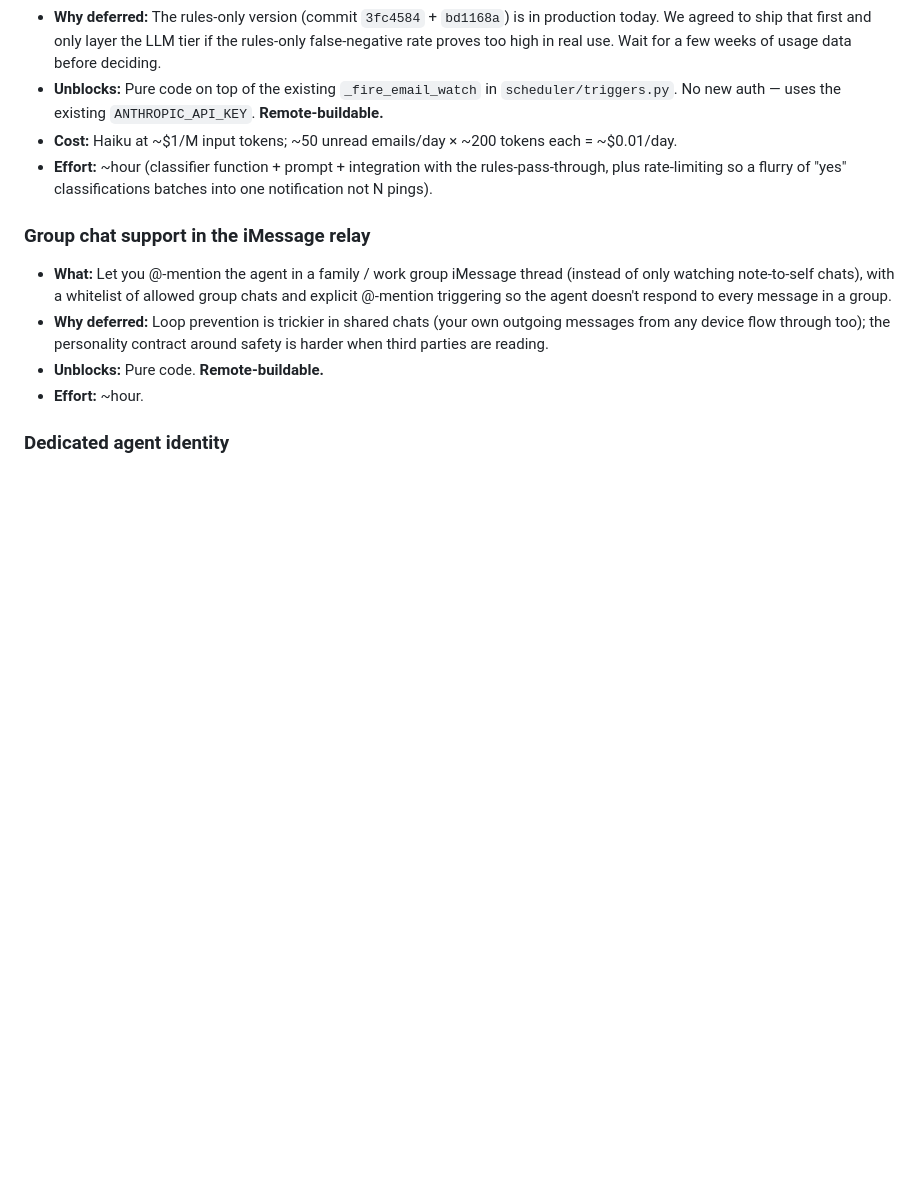
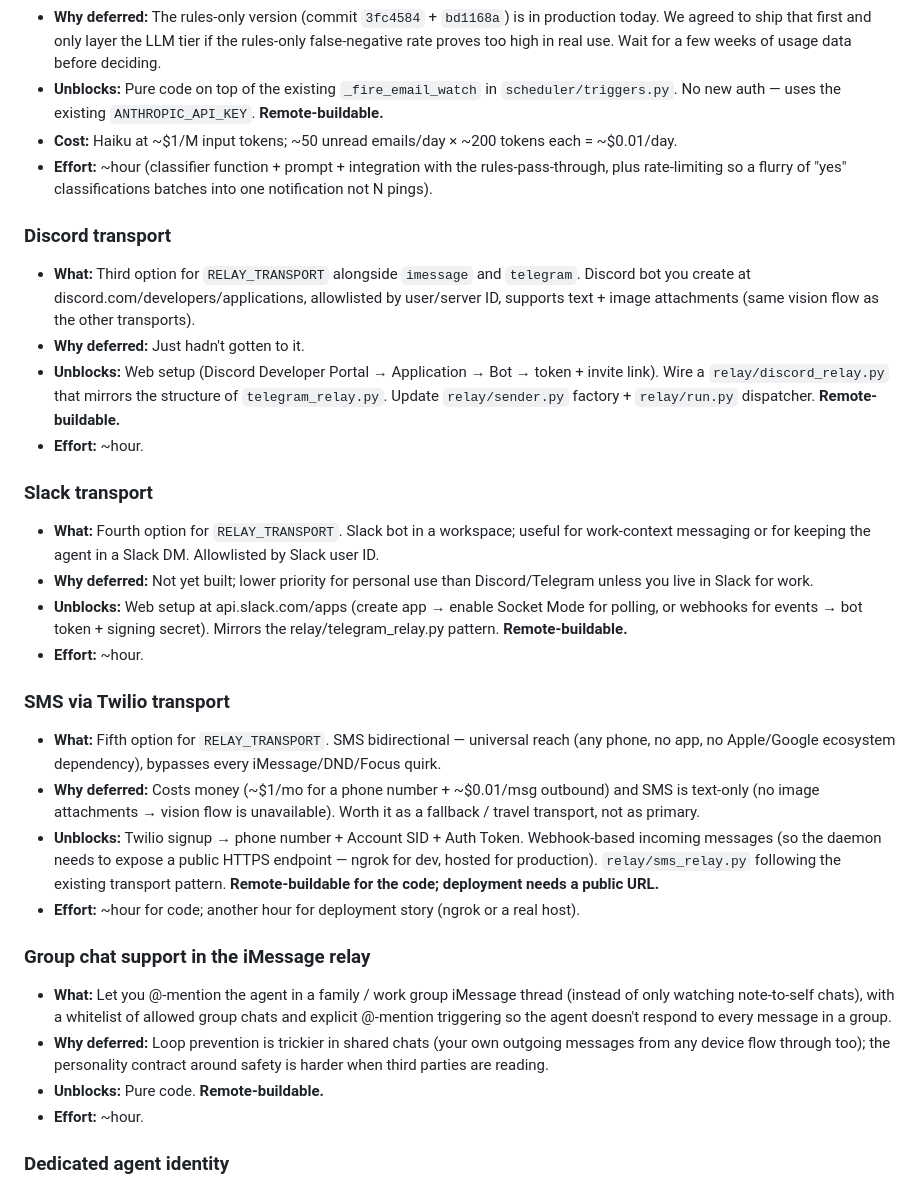
Before and after one commit to scuret/personal_agent, a Markdown page: v1/ROADMAP.md, the part around the change. GitHub-like rendering; blank space fills up the shorter version.

Commit message:
ROADMAP: queue Discord, Slack, and SMS-via-Twilio transports
Three additional messaging surfaces that fit cleanly into the existing
pluggable-transport pattern (relay/run.py dispatcher + sender.py factory).
All are remote-buildable; SMS specifically needs a public webhook URL
for inbound messages, which is the only deployment wrinkle.

Discord: bot via Developer Portal, free, supports text + image
attachments (same vision flow), allowlist by user/server ID. ~hour.

Slack: bot in a workspace via api.slack.com/apps, Socket Mode for
polling. Useful for work-context. Workspace-scoped. ~hour.

Twilio SMS: universal reach (any phone, no app), text-only (vision
unavailable), costs ~$1/mo + $0.01/msg. Inbound is webhook-based so
deployment needs a public HTTPS endpoint (ngrok for dev). ~hour for
code, ~hour for hosting story.

WhatsApp / Teams / Webex / email-as-transport / Beeper considered
but explicitly NOT planned (Meta business-API hell, enterprise-only,
or downgrades from existing transports).

Co-Authored-By: Claude Opus 4.7 (1M context) <noreply@anthropic.com>

```diff
--- a/v1/ROADMAP.md
+++ b/v1/ROADMAP.md
@@ -101,6 +101,24 @@ Each item lists what it adds, why it's not in yet, and what unblocks it.
 - **Cost:** Haiku at ~$1/M input tokens; ~50 unread emails/day × ~200 tokens each = ~$0.01/day.
 - **Effort:** ~hour (classifier function + prompt + integration with the rules-pass-through, plus rate-limiting so a flurry of "yes" classifications batches into one notification not N pings).
 
+### Discord transport
+- **What:** Third option for `RELAY_TRANSPORT` alongside `imessage` and `telegram`. Discord bot you create at discord.com/developers/applications, allowlisted by user/server ID, supports text + image attachments (same vision flow as the other transports).
+- **Why deferred:** Just hadn't gotten to it.
+- **Unblocks:** Web setup (Discord Developer Portal → Application → Bot → token + invite link). Wire a `relay/discord_relay.py` that mirrors the structure of `telegram_relay.py`. Update `relay/sender.py` factory + `relay/run.py` dispatcher. **Remote-buildable.**
+- **Effort:** ~hour.
+
+### Slack transport
+- **What:** Fourth option for `RELAY_TRANSPORT`. Slack bot in a workspace; useful for work-context messaging or for keeping the agent in a Slack DM. Allowlisted by Slack user ID.
+- **Why deferred:** Not yet built; lower priority for personal use than Discord/Telegram unless you live in Slack for work.
+- **Unblocks:** Web setup at api.slack.com/apps (create app → enable Socket Mode for polling, or webhooks for events → bot token + signing secret). Mirrors the relay/telegram_relay.py pattern. **Remote-buildable.**
+- **Effort:** ~hour.
+
+### SMS via Twilio transport
+- **What:** Fifth option for `RELAY_TRANSPORT`. SMS bidirectional — universal reach (any phone, no app, no Apple/Google ecosystem dependency), bypasses every iMessage/DND/Focus quirk.
+- **Why deferred:** Costs money (~$1/mo for a phone number + ~$0.01/msg outbound) and SMS is text-only (no image attachments → vision flow is unavailable). Worth it as a fallback / travel transport, not as primary.
+- **Unblocks:** Twilio signup → phone number + Account SID + Auth Token. Webhook-based incoming messages (so the daemon needs to expose a public HTTPS endpoint — ngrok for dev, hosted for production). `relay/sms_relay.py` following the existing transport pattern. **Remote-buildable for the code; deployment needs a public URL.**
+- **Effort:** ~hour for code; another hour for deployment story (ngrok or a real host).
+
 ### Group chat support in the iMessage relay
 - **What:** Let you @-mention the agent in a family / work group iMessage thread (instead of only watching note-to-self chats), with a whitelist of allowed group chats and explicit @-mention triggering so the agent doesn't respond to every message in a group.
 - **Why deferred:** Loop prevention is trickier in shared chats (your own outgoing messages from any device flow through too); the personality contract around safety is harder when third parties are reading.
```
